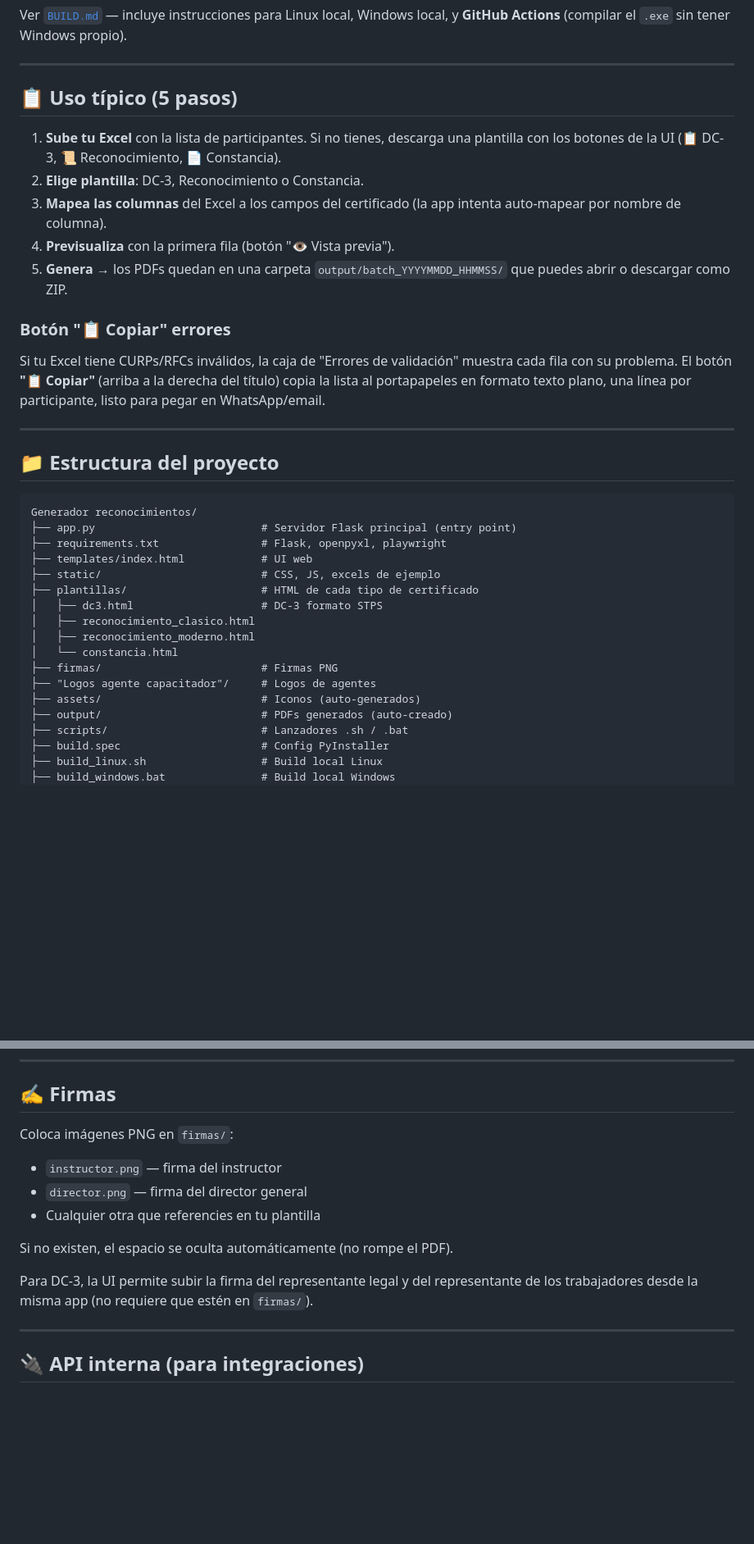
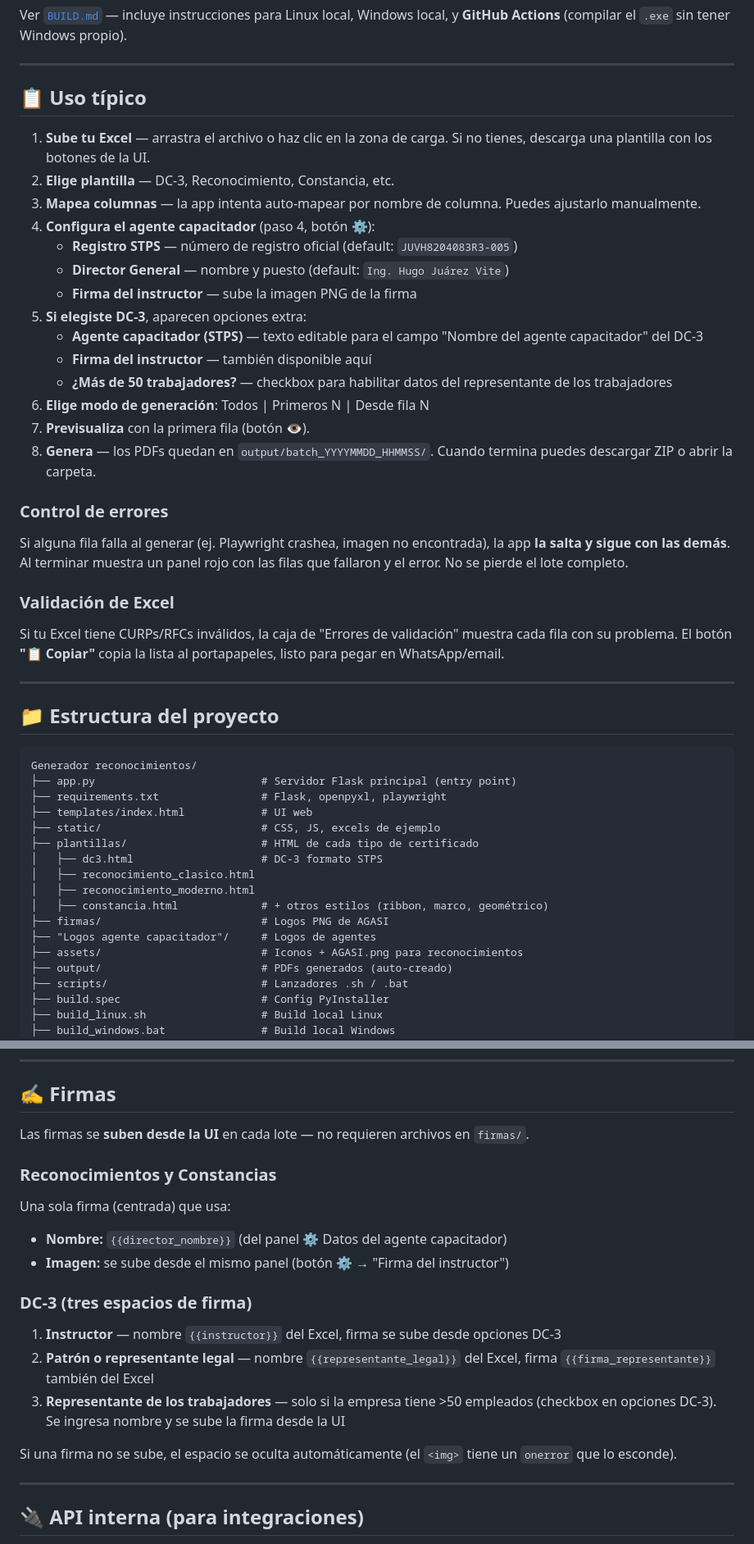
Before and after one commit to Vladiux/Generador-reconocimientos-DC3, a Markdown page: README.md, 2 parts joined by grey strips. Shown at 82% size. Drawn GitHub-style; blank space fills up the shorter version.

Commit message:
docs: actualizar README con flujo completo, firmas, placeholders y controles de generación

```diff
--- a/README.md
+++ b/README.md
@@ -43,17 +56,30 @@ Ver [`BUILD.md`](./BUILD.md) — incluye instrucciones para Linux local, Windows
 
 ---
 
-## 📋 Uso típico (5 pasos)
+## 📋 Uso típico
 
-1. **Sube tu Excel** con la lista de participantes. Si no tienes, descarga una plantilla con los botones de la UI (📋 DC-3, 📜 Reconocimiento, 📄 Constancia).
-2. **Elige plantilla**: DC-3, Reconocimiento o Constancia.
-3. **Mapea las columnas** del Excel a los campos del certificado (la app intenta auto-mapear por nombre de columna).
-4. **Previsualiza** con la primera fila (botón "👁️ Vista previa").
-5. **Genera** → los PDFs quedan en una carpeta `output/batch_YYYYMMDD_HHMMSS/` que puedes abrir o descargar como ZIP.
+1. **Sube tu Excel** — arrastra el archivo o haz clic en la zona de carga. Si no tienes, descarga una plantilla con los botones de la UI.
+2. **Elige plantilla** — DC-3, Reconocimiento, Constancia, etc.
+3. **Mapea columnas** — la app intenta auto-mapear por nombre de columna. Puedes ajustarlo manualmente.
+4. **Configura el agente capacitador** (paso 4, botón ⚙️):
+   - **Registro STPS** — número de registro oficial (default: `JUVH8204083R3-005`)
+   - **Director General** — nombre y puesto (default: `Ing. Hugo Juárez Vite`)
+   - **Firma del instructor** — sube la imagen PNG de la firma
+5. **Si elegiste DC-3**, aparecen opciones extra:
+   - **Agente capacitador (STPS)** — texto editable para el campo "Nombre del agente capacitador" del DC-3
+   - **Firma del instructor** — también disponible aquí
+   - **¿Más de 50 trabajadores?** — checkbox para habilitar datos del representante de los trabajadores
+6. **Elige modo de generación**: Todos | Primeros N | Desde fila N
+7. **Previsualiza** con la primera fila (botón 👁️).
+8. **Genera** — los PDFs quedan en `output/batch_YYYYMMDD_HHMMSS/`. Cuando termina puedes descargar ZIP o abrir la carpeta.
 
-### Botón "📋 Copiar" errores
+### Control de errores
 
-Si tu Excel tiene CURPs/RFCs inválidos, la caja de "Errores de validación" muestra cada fila con su problema. El botón **"📋 Copiar"** (arriba a la derecha del título) copia la lista al portapapeles en formato texto plano, una línea por participante, listo para pegar en WhatsApp/email.
+Si alguna fila falla al generar (ej. Playwright crashea, imagen no encontrada), la app **la salta y sigue con las demás**. Al terminar muestra un panel rojo con las filas que fallaron y el error. No se pierde el lote completo.
+
+### Validación de Excel
+
+Si tu Excel tiene CURPs/RFCs inválidos, la caja de "Errores de validación" muestra cada fila con su problema. El botón **"📋 Copiar"** copia la lista al portapapeles, listo para pegar en WhatsApp/email.
 
 ---
 
@@ -69,10 +95,10 @@ Generador reconocimientos/
 │   ├── dc3.html                    # DC-3 formato STPS
 │   ├── reconocimiento_clasico.html
 │   ├── reconocimiento_moderno.html
-│   └── constancia.html
-├── firmas/                         # Firmas PNG
+│   ├── constancia.html             # + otros estilos (ribbon, marco, geométrico)
+├── firmas/                         # Logos PNG de AGASI
 ├── "Logos agente capacitador"/     # Logos de agentes
-├── assets/                         # Iconos (auto-generados)
+├── assets/                         # Iconos + AGASI.png para reconocimientos
 ├── output/                         # PDFs generados (auto-creado)
 ├── scripts/                        # Lanzadores .sh / .bat
 ├── build.spec                      # Config PyInstaller
@@ -153,14 +188,21 @@ La DC-3 oficial usa los caracteres individuales (`{{curp_0}}`..`{{curp_17}}`, `{
 
 ## ✍️ Firmas
 
-Coloca imágenes PNG en `firmas/`:
-- `instructor.png` — firma del instructor
-- `director.png` — firma del director general
-- Cualquier otra que referencies en tu plantilla
+Las firmas se **suben desde la UI** en cada lote — no requieren archivos en `firmas/`.
 
-Si no existen, el espacio se oculta automáticamente (no rompe el PDF).
+### Reconocimientos y Constancias
 
-Para DC-3, la UI permite subir la firma del representante legal y del representante de los trabajadores desde la misma app (no requiere que estén en `firmas/`).
+Una sola firma (centrada) que usa:
+- **Nombre:** `{{director_nombre}}` (del panel ⚙️ Datos del agente capacitador)
+- **Imagen:** se sube desde el mismo panel (botón ⚙️ → "Firma del instructor")
+
+### DC-3 (tres espacios de firma)
+
+1. **Instructor** — nombre `{{instructor}}` del Excel, firma se sube desde opciones DC-3
+2. **Patrón o representante legal** — nombre `{{representante_legal}}` del Excel, firma `{{firma_representante}}` también del Excel
+3. **Representante de los trabajadores** — solo si la empresa tiene >50 empleados (checkbox en opciones DC-3). Se ingresa nombre y se sube la firma desde la UI
+
+Si una firma no se sube, el espacio se oculta automáticamente (el `<img>` tiene un `onerror` que lo esconde).
 
 ---
 
```
Also changed, not shown: other parts of README.md (+30 -5 lines).
